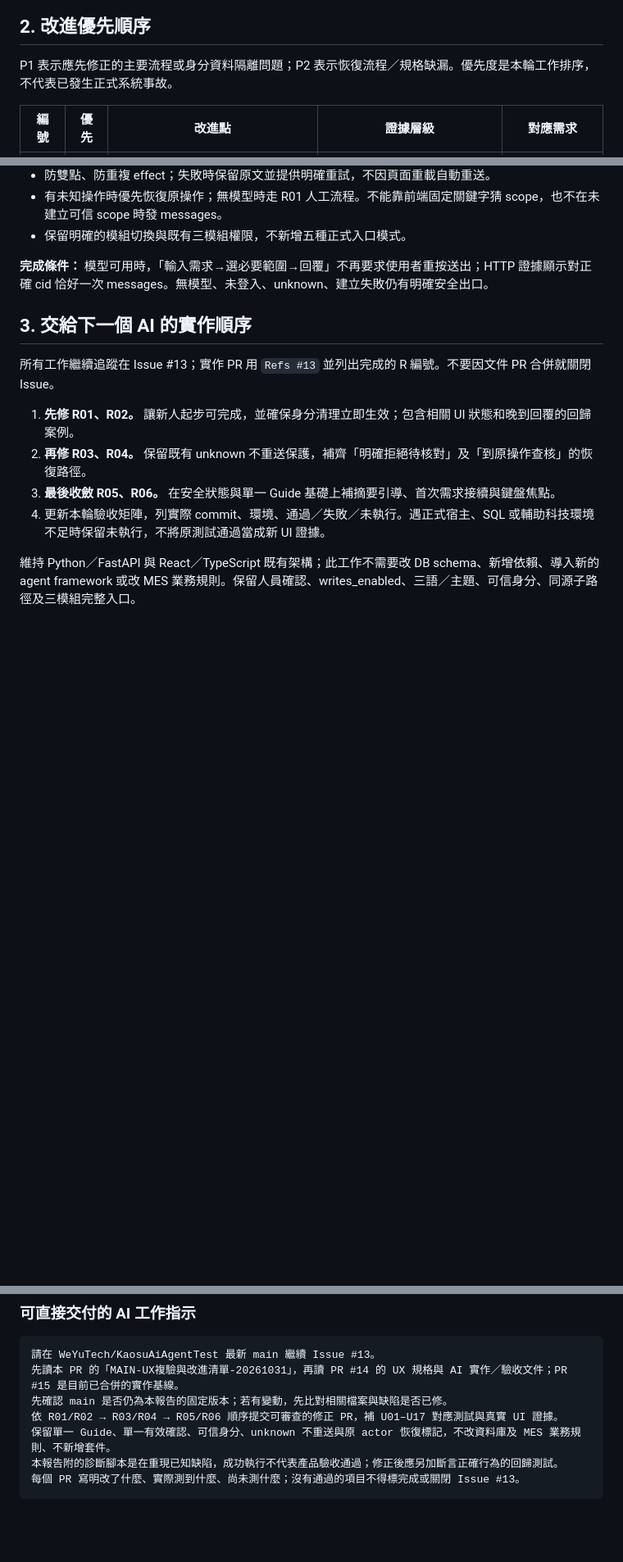
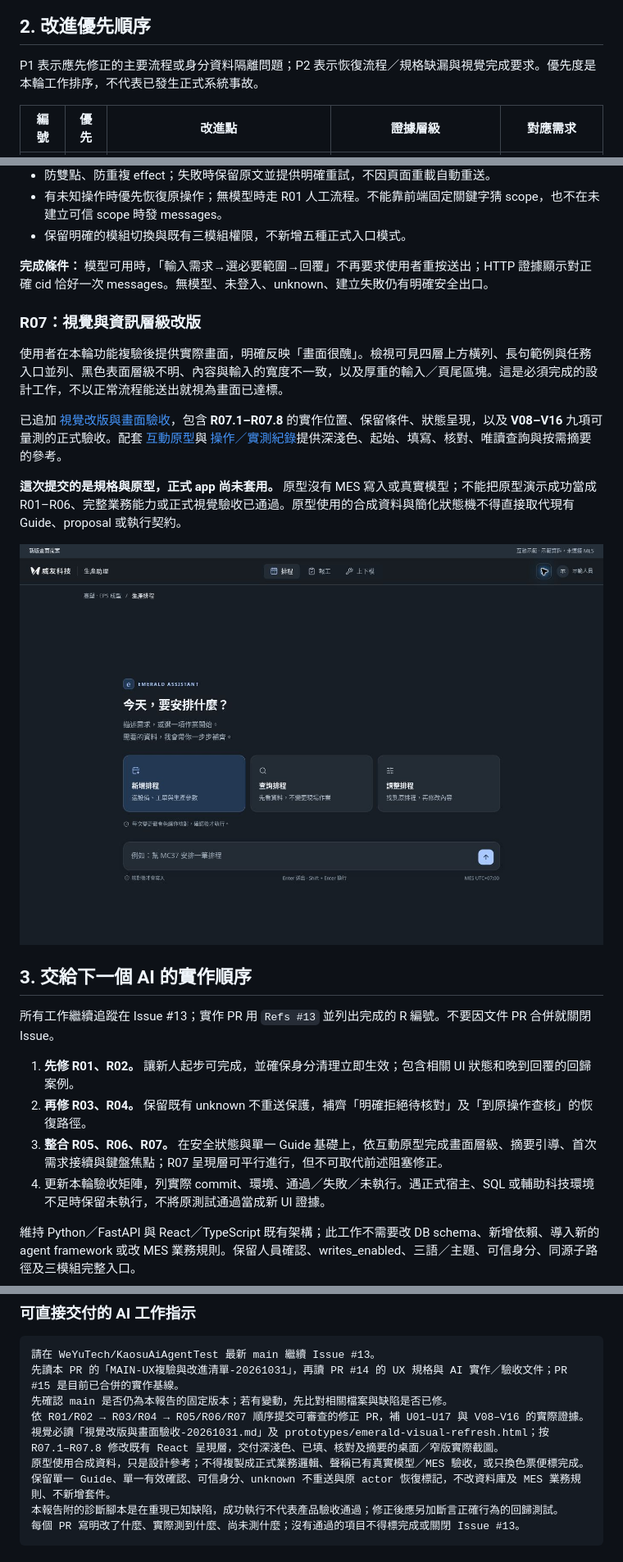
Before and after one commit to WeYuTech/KaosuAiAgentTest, a Markdown page: docs/MAIN-UX複驗與改進清單-20261031.md, 3 parts joined by grey strips. Shown at 82% size. Drawn GitHub-style; pictures changed too: docs/evidence/visual-refresh-20261031/dark-home.jpg (added); blank space fills up the shorter version.

```diff
--- a/docs/MAIN-UX複驗與改進清單-20261031.md
+++ b/docs/MAIN-UX複驗與改進清單-20261031.md
@@ -23,7 +23,7 @@
 
 ## 2. 改進優先順序
 
-P1 表示應先修正的主要流程或身分資料隔離問題；P2 表示恢復流程／規格缺漏。優先度是本輪工作排序，不代表已發生正式系統事故。
+P1 表示應先修正的主要流程或身分資料隔離問題；P2 表示恢復流程／規格缺漏與視覺完成要求。優先度是本輪工作排序，不代表已發生正式系統事故。
 
 | 編號 | 優先 | 改進點 | 證據層級 | 對應需求 |
 |---|---|---|---|---|
@@ -167,13 +168,23 @@ P1 表示應先修正的主要流程或身分資料隔離問題；P2 表示恢
 
 **完成條件：** 模型可用時，「輸入需求→選必要範圍→回覆」不再要求使用者重按送出；HTTP 證據顯示對正確 cid 恰好一次 messages。無模型、未登入、unknown、建立失敗仍有明確安全出口。
 
+### R07：視覺與資訊層級改版
+
+使用者在本輪功能複驗後提供實際畫面，明確反映「畫面很醜」。檢視可見四層上方橫列、長句範例與任務入口並列、黑色表面層級不明、內容與輸入的寬度不一致，以及厚重的輸入／頁尾區塊。這是必須完成的設計工作，不以正常流程能送出就視為畫面已達標。
+
+已追加 [視覺改版與畫面驗收](視覺改版與畫面驗收-20261031.md)，包含 **R07.1–R07.8** 的實作位置、保留條件、狀態呈現，以及 **V08–V16** 九項可量測的正式驗收。配套 [互動原型](prototypes/emerald-visual-refresh.html)與 [操作／實測紀錄](prototypes/emerald-visual-refresh.README.md)提供深淺色、起始、填寫、核對、唯讀查詢與按需摘要的參考。
+
+**這次提交的是規格與原型，正式 app 尚未套用。** 原型沒有 MES 寫入或真實模型；不能把原型演示成功當成 R01–R06、完整業務能力或正式視覺驗收已通過。原型使用的合成資料與簡化狀態機不得直接取代現有 Guide、proposal 或執行契約。
+
+![新版石墨深色起始，為合成資料原型](evidence/visual-refresh-20261031/dark-home.jpg)
+
 ## 3. 交給下一個 AI 的實作順序
 
 所有工作繼續追蹤在 Issue #13；實作 PR 用 `Refs #13` 並列出完成的 R 編號。不要因文件 PR 合併就關閉 Issue。
 
 1. **先修 R01、R02。** 讓新人起步可完成，並確保身分清理立即生效；包含相關 UI 狀態和晚到回覆的回歸案例。
 2. **再修 R03、R04。** 保留既有 unknown 不重送保護，補齊「明確拒絕待核對」及「到原操作查核」的恢復路徑。
-3. **最後收斂 R05、R06。** 在安全狀態與單一 Guide 基礎上補摘要引導、首次需求接續與鍵盤焦點。
+3. **整合 R05、R06、R07。** 在安全狀態與單一 Guide 基礎上，依互動原型完成畫面層級、摘要引導、首次需求接續與鍵盤焦點；R07 呈現層可平行進行，但不可取代前述阻塞修正。
 4. 更新本輪驗收矩陣，列實際 commit、環境、通過／失敗／未執行。遇正式宿主、SQL 或輔助科技環境不足時保留未執行，不將原測試通過當成新 UI 證據。
 
 維持 Python／FastAPI 與 React／TypeScript 既有架構；此工作不需要改 DB schema、新增依賴、導入新的 agent framework 或改 MES 業務規則。保留人員確認、writes_enabled、三語／主題、可信身分、同源子路徑及三模組完整入口。
@@ -208,7 +219,9 @@ P1 表示應先修正的主要流程或身分資料隔離問題；P2 表示恢
 請在 WeYuTech/KaosuAiAgentTest 最新 main 繼續 Issue #13。
 先讀本 PR 的「MAIN-UX複驗與改進清單-20261031」，再讀 PR #14 的 UX 規格與 AI 實作／驗收文件；PR #15 是目前已合併的實作基線。
 先確認 main 是否仍為本報告的固定版本；若有變動，先比對相關檔案與缺陷是否已修。
-依 R01/R02 → R03/R04 → R05/R06 順序提交可審查的修正 PR，補 U01–U17 對應測試與真實 UI 證據。
+依 R01/R02 → R03/R04 → R05/R06/R07 順序提交可審查的修正 PR，補 U01–U17 與 V08–V16 的實際證據。
+視覺必讀「視覺改版與畫面驗收-20261031.md」及 prototypes/emerald-visual-refresh.html；按 R07.1–R07.8 修改既有 React 呈現層，交付深淺色、已填、核對及摘要的桌面／窄版實際截圖。
+原型使用合成資料，只是設計參考；不得複製成正式業務邏輯、聲稱已有真實模型／MES 驗收，或只換色票便標完成。
 保留單一 Guide、單一有效確認、可信身分、unknown 不重送與原 actor 恢復標記，不改資料庫及 MES 業務規則、不新增套件。
 本報告附的診斷腳本是在重現已知缺陷，成功執行不代表產品驗收通過；修正後應另加斷言正確行為的回歸測試。
 每個 PR 寫明改了什麼、實際測到什麼、尚未測什麼；沒有通過的項目不得標完成或關閉 Issue #13。
```
Also changed, not shown: other parts of docs/MAIN-UX複驗與改進清單-20261031.md (+2 -1 lines), docs/prototypes/emerald-visual-refresh.README.md (added, +91 -0 lines), docs/視覺改版與畫面驗收-20261031.md (added, +178 -0 lines), docs/evidence/visual-refresh-20261031/confirmation.jpg (added), docs/evidence/visual-refresh-20261031/light-home.jpg (added), docs/evidence/visual-refresh-20261031/mobile-home.jpg (added), 1 other file.
